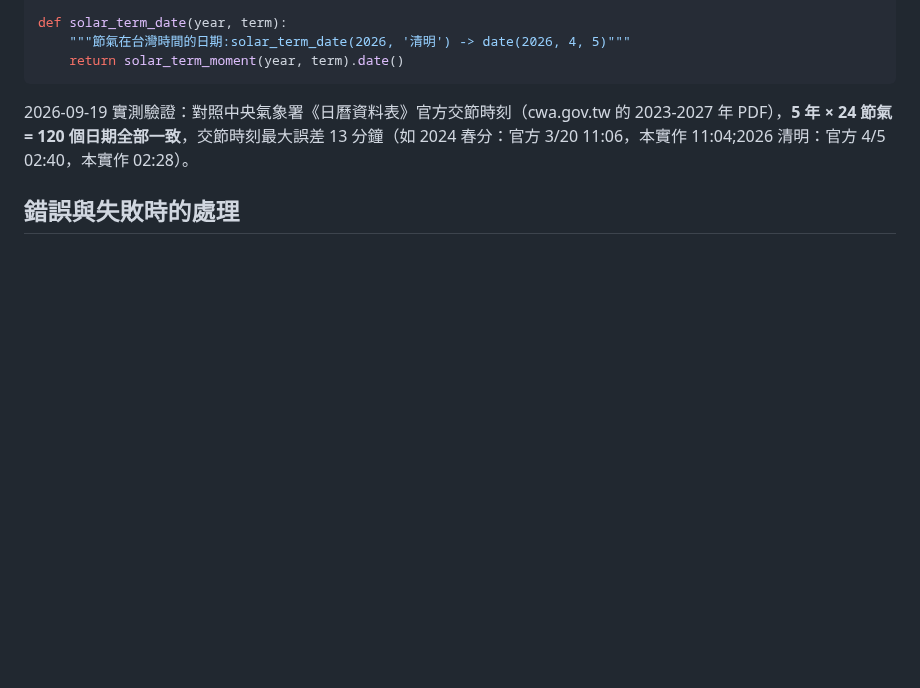
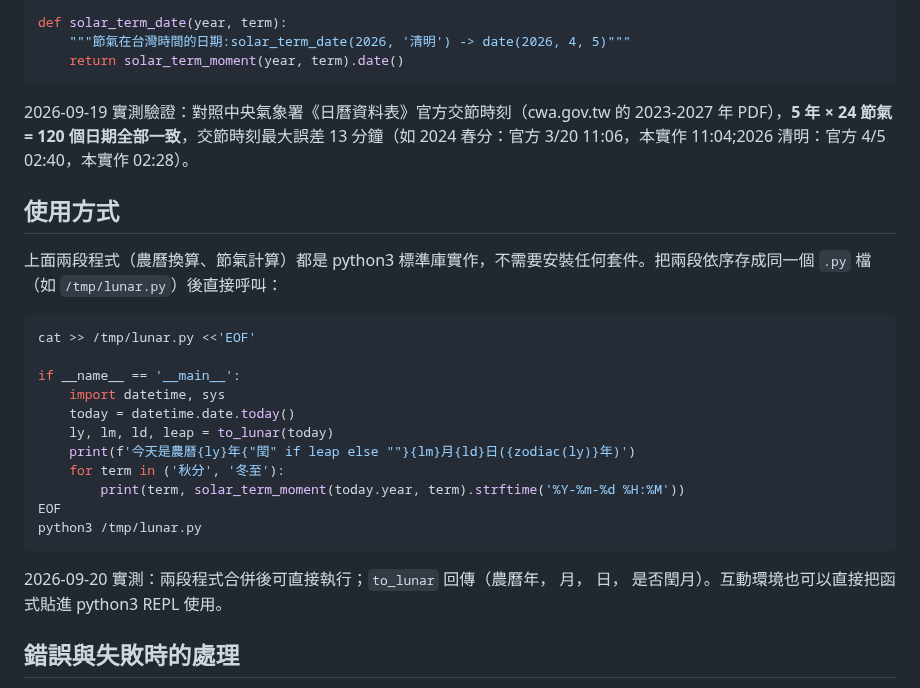
Before and after one commit to tahodev/baodao-skill, a Markdown page: taiwan-lunar-cal/SKILL.md, the part around the change. Rendered like a GitHub page; blank space fills up the shorter version.

Commit message:
feat(taiwan-lunar-cal): 補「使用方式」一節（python3 存檔執行範例,2026-09-20 實測可跑）

````diff
--- a/taiwan-lunar-cal/SKILL.md
+++ b/taiwan-lunar-cal/SKILL.md
@@ -129,6 +129,26 @@ def solar_term_date(year, term):
 
 2026-09-19 實測驗證：對照中央氣象署《日曆資料表》官方交節時刻（cwa.gov.tw 的 2023-2027 年 PDF），**5 年 × 24 節氣 = 120 個日期全部一致**，交節時刻最大誤差 13 分鐘（如 2024 春分：官方 3/20 11:06，本實作 11:04;2026 清明：官方 4/5 02:40，本實作 02:28）。
 
+## 使用方式
+
+上面兩段程式（農曆換算、節氣計算）都是 python3 標準庫實作，不需要安裝任何套件。把兩段依序存成同一個 `.py` 檔（如 `/tmp/lunar.py`）後直接呼叫：
+
+```bash
+cat >> /tmp/lunar.py <<'EOF'
+
+if __name__ == '__main__':
+    import datetime, sys
+    today = datetime.date.today()
+    ly, lm, ld, leap = to_lunar(today)
+    print(f'今天是農曆{ly}年{"閏" if leap else ""}{lm}月{ld}日({zodiac(ly)}年)')
+    for term in ('秋分', '冬至'):
+        print(term, solar_term_moment(today.year, term).strftime('%Y-%m-%d %H:%M'))
+EOF
+python3 /tmp/lunar.py
+```
+
+2026-09-20 實測：兩段程式合併後可直接執行；`to_lunar` 回傳（農曆年， 月， 日， 是否閏月）。互動環境也可以直接把函式貼進 python3 REPL 使用。
+
 ## 錯誤與失敗時的處理
 
 - **節氣時刻誤差約 ±15 分鐘**：低精度天文式對 2023-2027 官方表 120 個節氣日期全對，但若交節時刻落在午夜前後約 15 分鐘內，日期可能差一天。涉及祭典、正式文件的精確日期時，對照中央氣象署《日曆資料表》並如實說明這是推算值。
````
